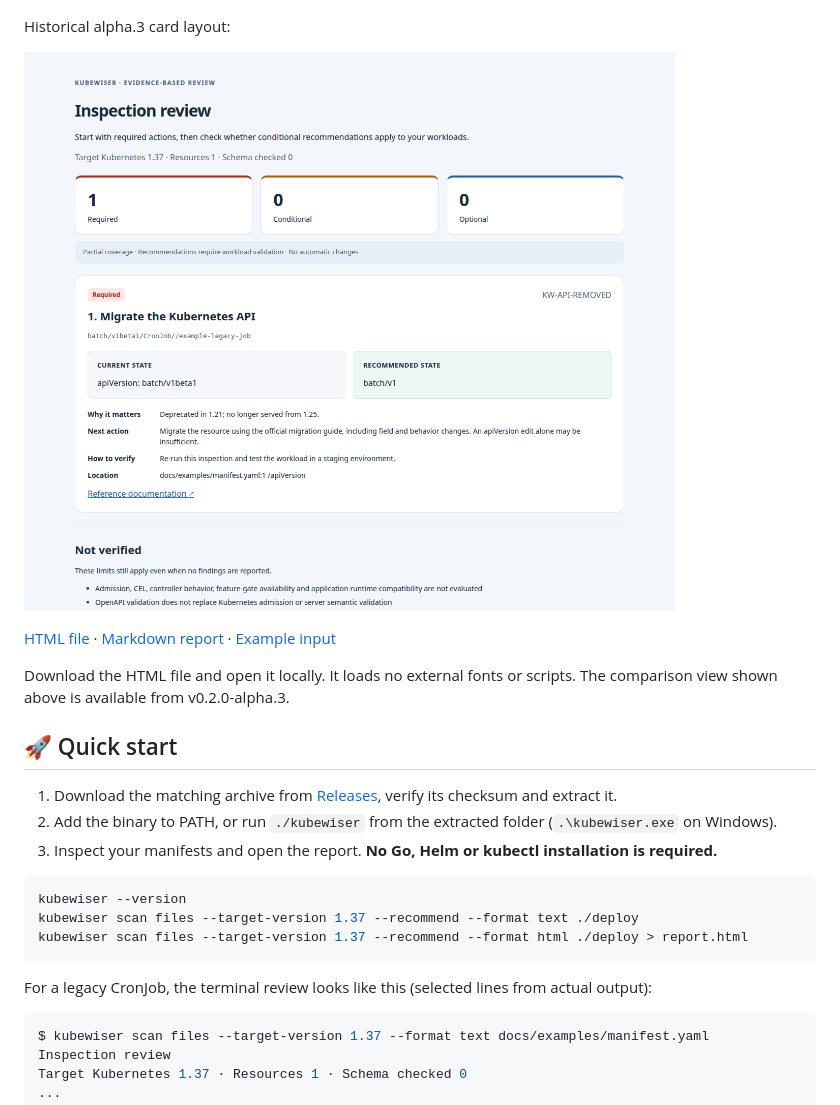
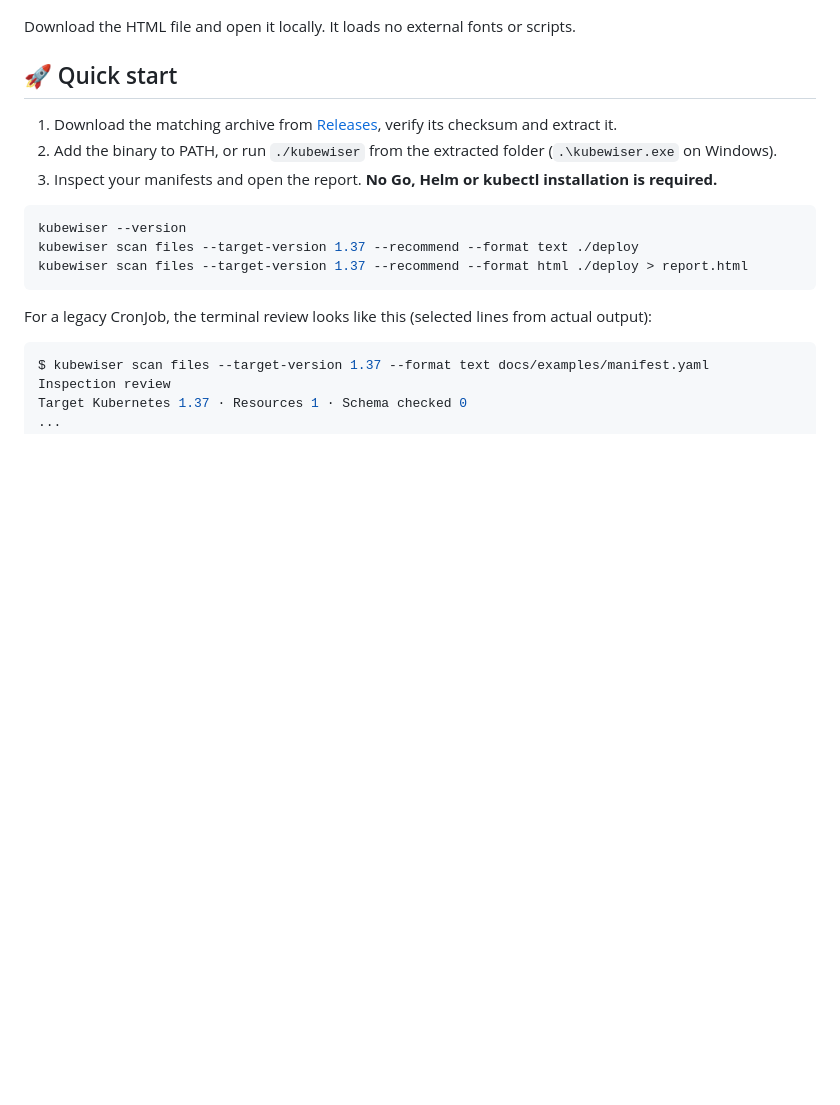
Before and after one commit to uknowpro/kubewiser, a Markdown page: README.md, the part around one of its changes. GitHub-like rendering; blank space fills up the shorter version.

```diff
--- a/README.md
+++ b/README.md
@@ -92,13 +94,7 @@ kubewiser plan upgrade --source ./deploy --from 1.21 --to 1.36 --format html --l
 
 ![As-Is / To-Be compact version comparison](docs/images/upgrade-1.21-1.36.ko.png)
 
-Historical alpha.3 card layout:
-
-![Report comparing current and recommended APIs with actions and verification](docs/images/html-report.png)
-
-[HTML file](docs/examples/report.html) · [Markdown report](docs/examples/report.md) · [Example input](docs/examples/manifest.yaml)
-
-Download the HTML file and open it locally. It loads no external fonts or scripts. The comparison view shown above is available from v0.2.0-alpha.3.
+Download the HTML file and open it locally. It loads no external fonts or scripts.
 
 <a id="quick-start"></a>
 
```
Also changed, not shown: other parts of README.md (+4 -2 lines), README.ko.md (+5 -9 lines), docs/images/matrix.ko.png (added), docs/images/matrix.png (added), 1 other file.
